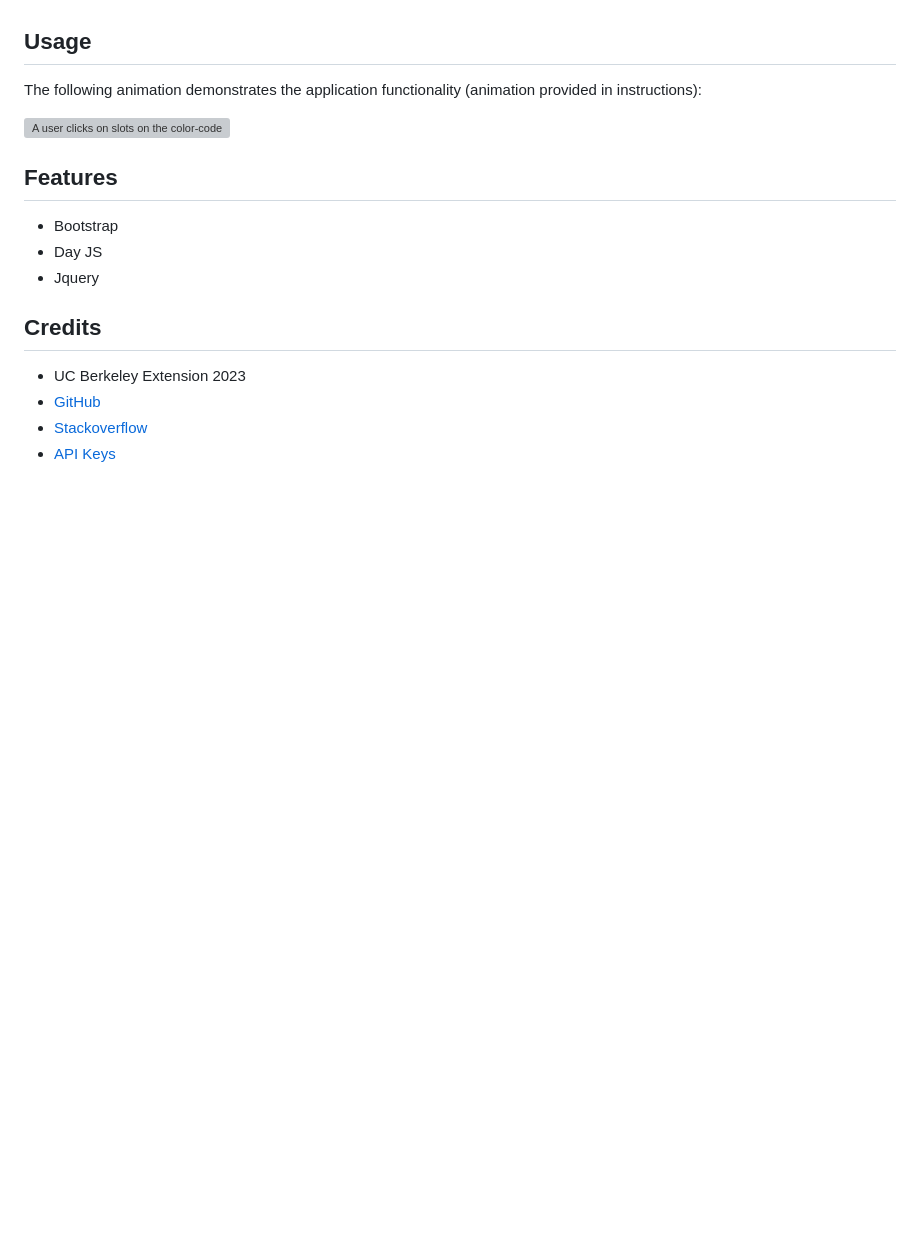
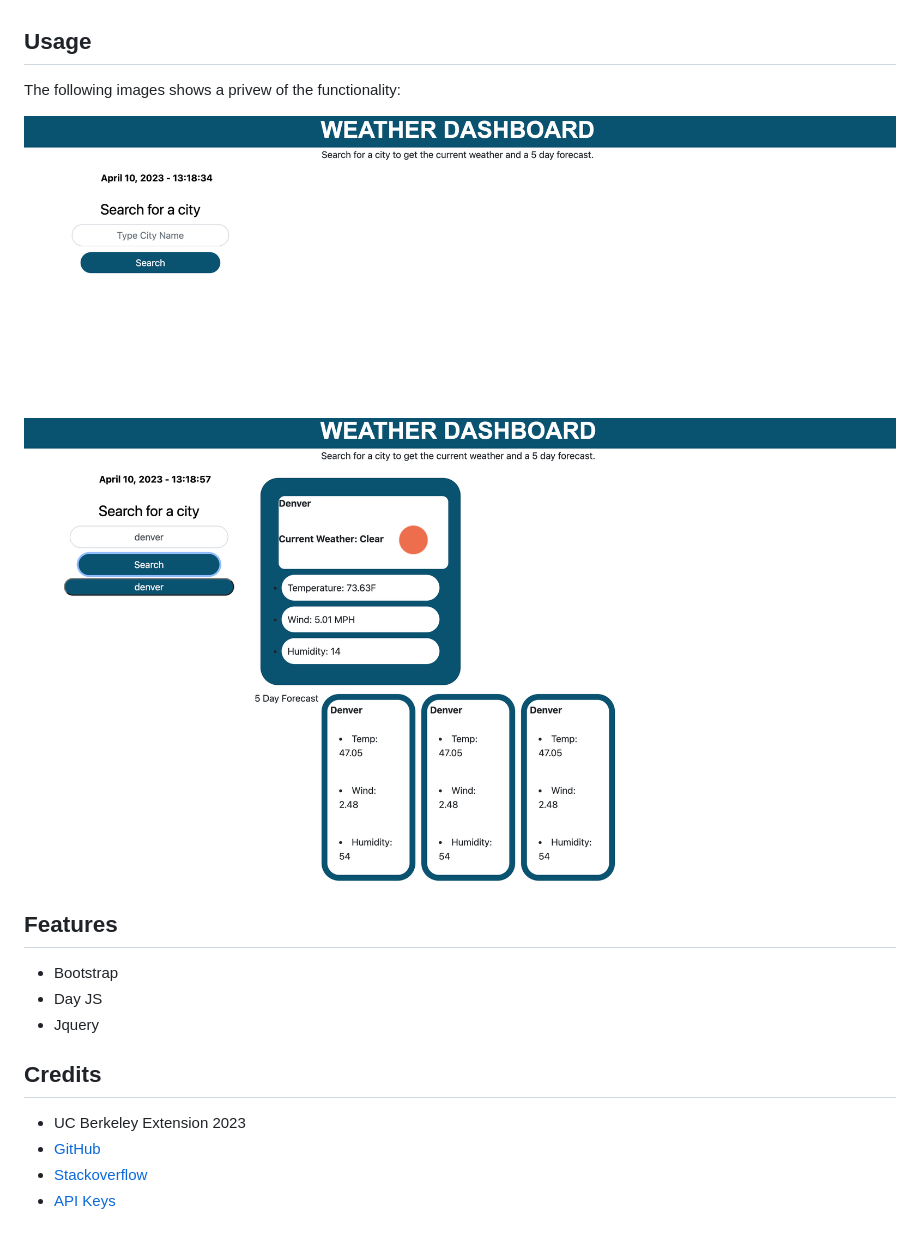
Before and after one commit to Maislinn/Server-Side-APIs-Challenge, a Markdown page: README.md, the part around the change. GitHub-like rendering; pictures changed too: assets/Demo1.png (added), assets/Demo2.png (added); blank space fills up the shorter version; grey boxes are pictures that could not be loaded.

Commit message:
adding demo

```diff
--- a/README.md
+++ b/README.md
@@ -42,10 +42,10 @@ THEN I am again presented with current and future conditions for that city
 
 
 ## Usage
-The following animation demonstrates the application functionality (animation provided in instructions):
+The following images shows a privew of the functionality:
 
-![A user clicks on slots on the color-coded calendar and edits the events.](./Assets/05-third-party-apis-homework-demo.gif)
-
+![Demo1](./assets/Demo1.png)
+![Demo1](./assets/Demo2.png)
 ## Features
 - Bootstrap
 - Day JS
```
